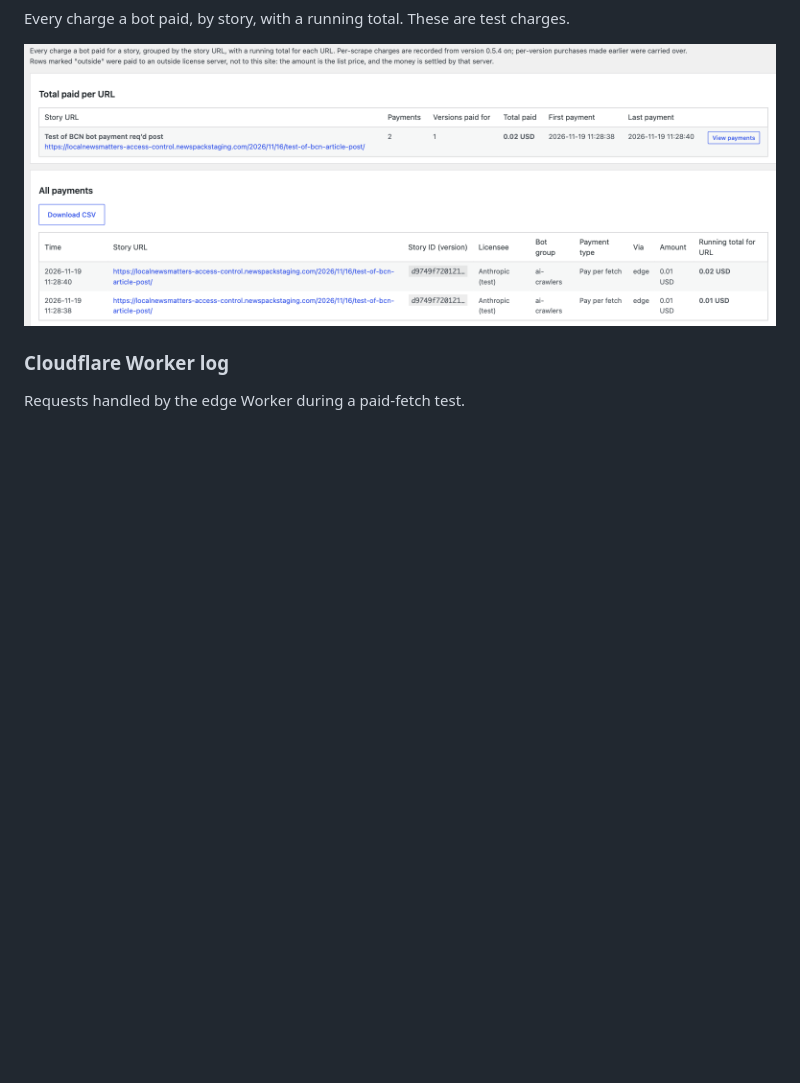
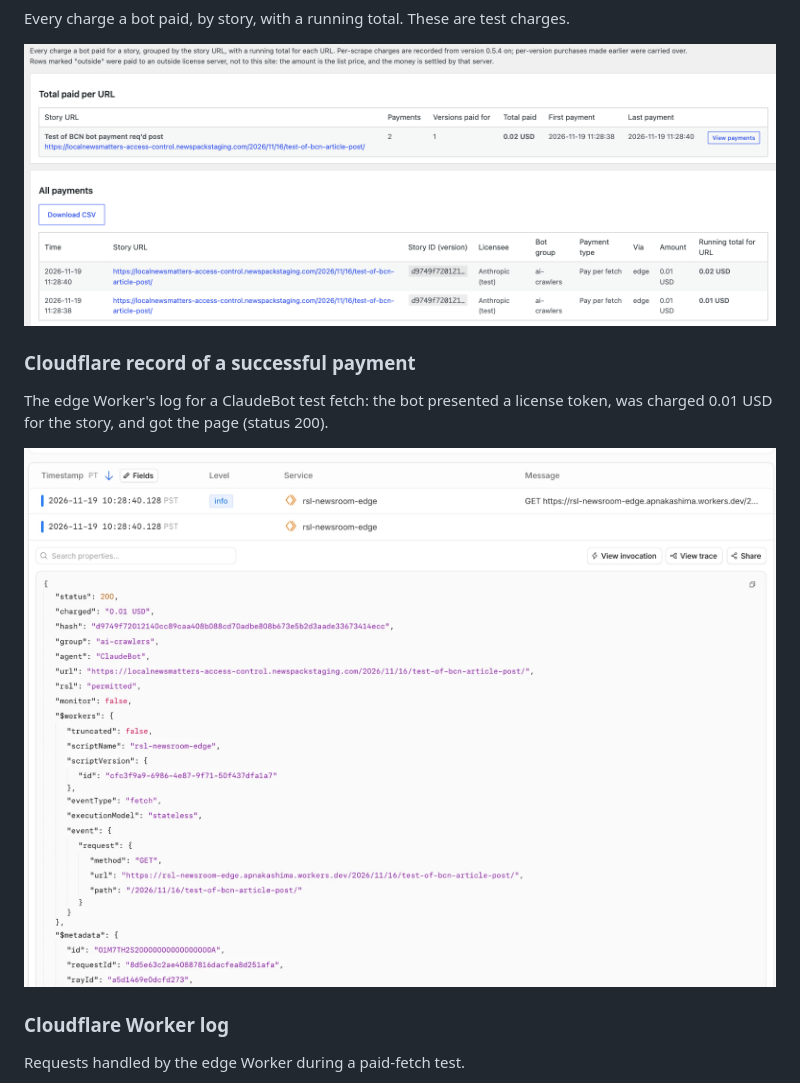
Before and after one commit to rnakashima1/RSL-Newsroom-docs, a Markdown page: screenshots/README.md, the part around the change. Drawn GitHub-style; pictures changed too: screenshots/cloudflare-paid-fetch.png (added); blank space fills up the shorter version.

Commit message:
Add Cloudflare record of a paid fetch
Co-Authored-By: Claude Opus 5.5 <noreply@anthropic.com>

```diff
--- a/screenshots/README.md
+++ b/screenshots/README.md
@@ -22,6 +22,11 @@ Every charge a bot paid, by story, with a running total. These are test charges.
 
 ![Payments log](payments-log.png)
 
+### Cloudflare record of a successful payment
+The edge Worker's log for a ClaudeBot test fetch: the bot presented a license token, was charged 0.01 USD for the story, and got the page (status 200).
+
+![Cloudflare log of a paid fetch](cloudflare-paid-fetch.png)
+
 ### Cloudflare Worker log
 Requests handled by the edge Worker during a paid-fetch test.
 
```
Also changed, not shown: README.md (+2 -0 lines).
